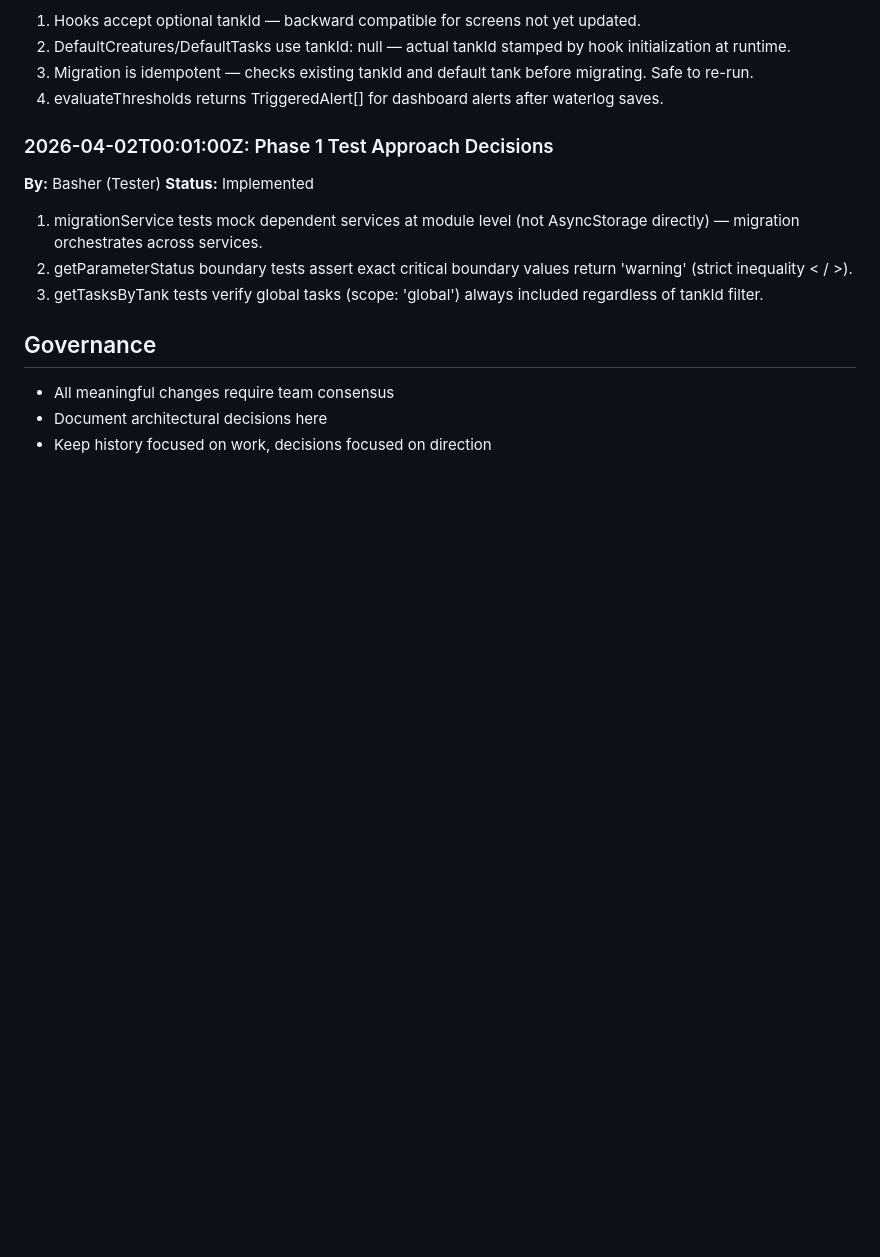
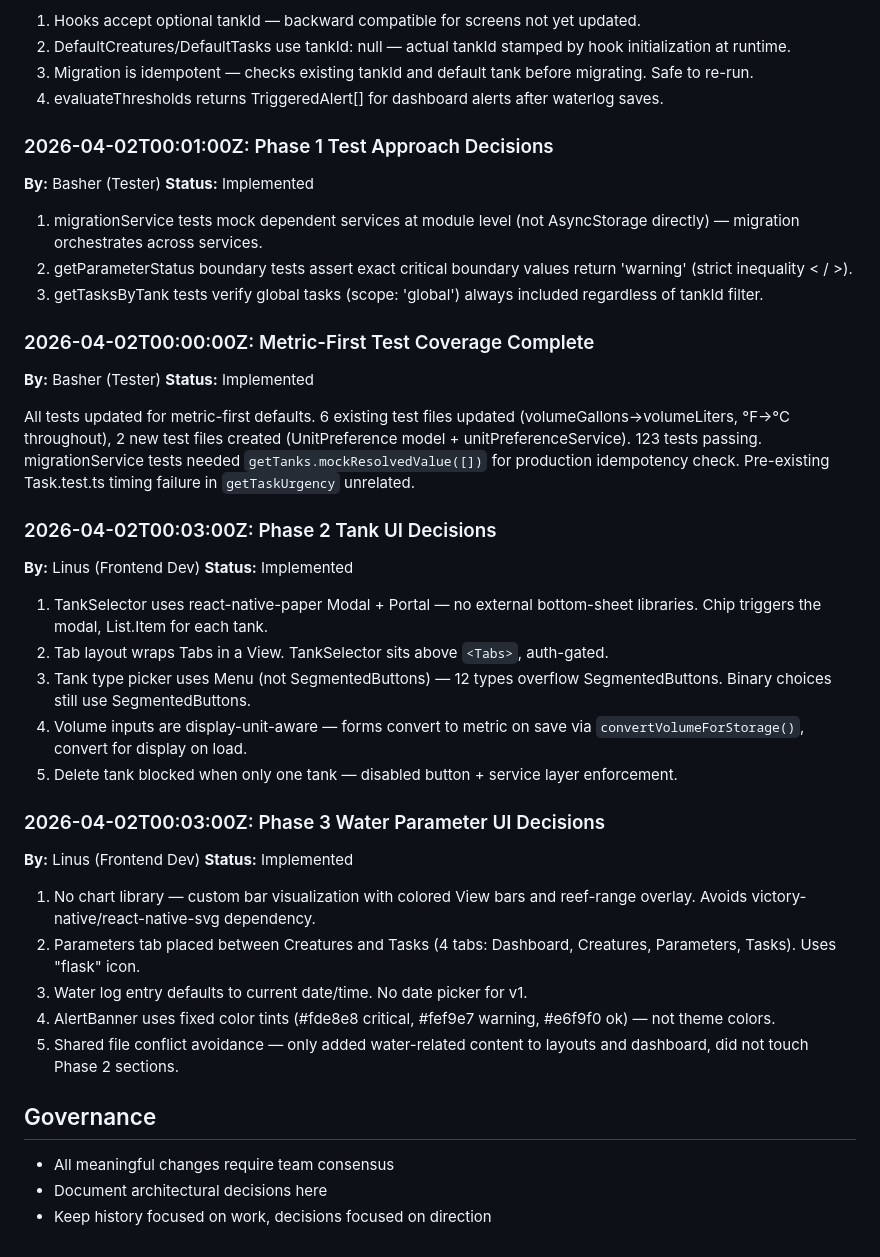
Before and after one commit to rbickel/ReefKeeper, a Markdown page: .squad/decisions.md, the part around the change. Drawn GitHub-style; blank space fills up the shorter version.

Commit message:
chore(squad): log Phase 2+3 UI session

```diff
--- a/.squad/decisions.md
+++ b/.squad/decisions.md
@@ -73,6 +73,35 @@ Default to metric units (liters, Celsius) throughout the app and documentation.
 2. getParameterStatus boundary tests assert exact critical boundary values return 'warning' (strict inequality < / >).
 3. getTasksByTank tests verify global tasks (scope: 'global') always included regardless of tankId filter.
 
+### 2026-04-02T00:00:00Z: Metric-First Test Coverage Complete
+
+**By:** Basher (Tester)
+**Status:** Implemented
+
+All tests updated for metric-first defaults. 6 existing test files updated (volumeGallons→volumeLiters, °F→°C throughout), 2 new test files created (UnitPreference model + unitPreferenceService). 123 tests passing. migrationService tests needed `getTanks.mockResolvedValue([])` for production idempotency check. Pre-existing Task.test.ts timing failure in `getTaskUrgency` unrelated.
+
+### 2026-04-02T00:03:00Z: Phase 2 Tank UI Decisions
+
+**By:** Linus (Frontend Dev)
+**Status:** Implemented
+
+1. TankSelector uses react-native-paper Modal + Portal — no external bottom-sheet libraries. Chip triggers the modal, List.Item for each tank.
+2. Tab layout wraps Tabs in a View. TankSelector sits above `<Tabs>`, auth-gated.
+3. Tank type picker uses Menu (not SegmentedButtons) — 12 types overflow SegmentedButtons. Binary choices still use SegmentedButtons.
+4. Volume inputs are display-unit-aware — forms convert to metric on save via `convertVolumeForStorage()`, convert for display on load.
+5. Delete tank blocked when only one tank — disabled button + service layer enforcement.
+
+### 2026-04-02T00:03:00Z: Phase 3 Water Parameter UI Decisions
+
+**By:** Linus (Frontend Dev)
+**Status:** Implemented
+
+1. No chart library — custom bar visualization with colored View bars and reef-range overlay. Avoids victory-native/react-native-svg dependency.
+2. Parameters tab placed between Creatures and Tasks (4 tabs: Dashboard, Creatures, Parameters, Tasks). Uses "flask" icon.
+3. Water log entry defaults to current date/time. No date picker for v1.
+4. AlertBanner uses fixed color tints (#fde8e8 critical, #fef9e7 warning, #e6f9f0 ok) — not theme colors.
+5. Shared file conflict avoidance — only added water-related content to layouts and dashboard, did not touch Phase 2 sections.
+
 ## Governance
 
 - All meaningful changes require team consensus
```
Also changed, not shown: 1 other file.
